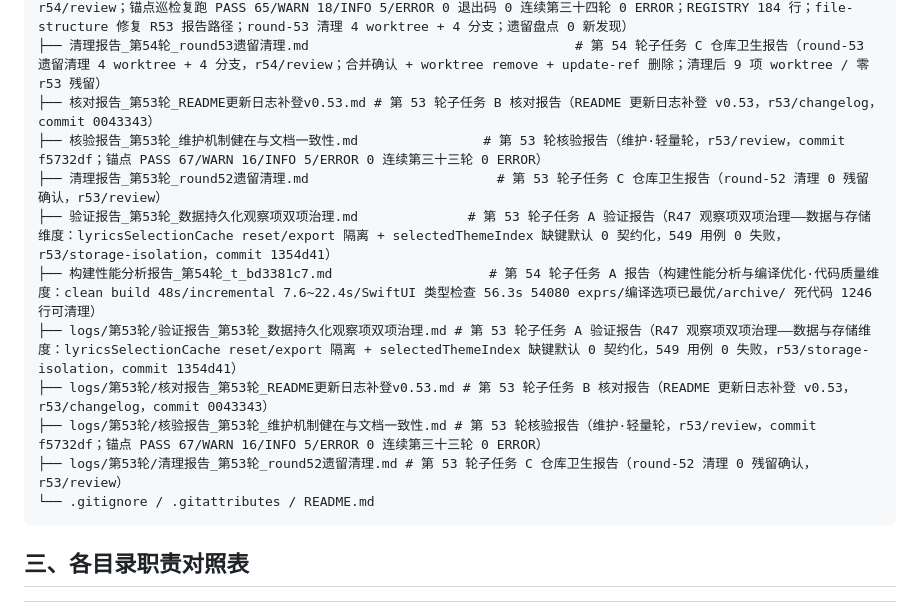
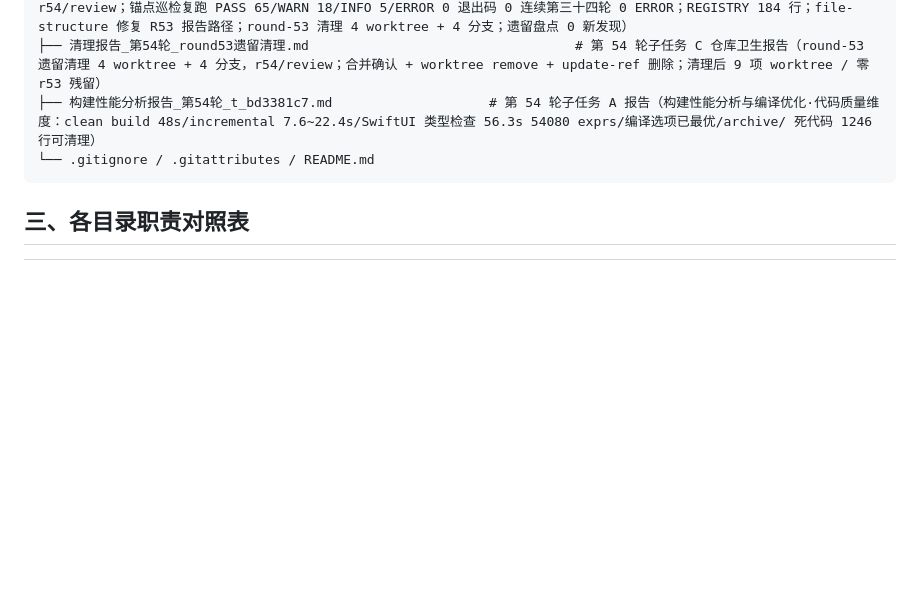
Before and after one commit to Tangzishun-Li/LyricsMTMR, a Markdown page: LyricsMTMR/docs/file-structure.zh.md, the part around the change. Rendered like a GitHub page; blank space fills up the shorter version.

Commit message:
fix(r54): file-structure 重复登记行清理（R53 报告 8 行→4 行）

````diff
--- a/LyricsMTMR/docs/file-structure.zh.md
+++ b/LyricsMTMR/docs/file-structure.zh.md
@@ -310,15 +310,7 @@ mindmap
 ├── logs/第53轮/验证报告_第53轮_数据持久化观察项双项治理.md              # 第 53 轮子任务 A 验证报告（R47 观察项双项治理——数据与存储维度：lyricsSelectionCache reset/export 隔离 + selectedThemeIndex 缺键默认 0 契约化，549 用例 0 失败，r53/storage-isolation，commit 1354d41）
 ├── 核验报告_第54轮_维护机制健在与文档一致性.md                           # 第 54 轮核验报告（维护·轻量轮，r54/review；锚点巡检复跑 PASS 65/WARN 18/INFO 5/ERROR 0 退出码 0 连续第三十四轮 0 ERROR；REGISTRY 184 行；file-structure 修复 R53 报告路径；round-53 清理 4 worktree + 4 分支；遗留盘点 0 新发现）
 ├── 清理报告_第54轮_round53遗留清理.md                                  # 第 54 轮子任务 C 仓库卫生报告（round-53 遗留清理 4 worktree + 4 分支，r54/review；合并确认 + worktree remove + update-ref 删除；清理后 9 项 worktree / 零 r53 残留）
-├── 核对报告_第53轮_README更新日志补登v0.53.md # 第 53 轮子任务 B 核对报告（README 更新日志补登 v0.53，r53/changelog，commit 0043343）
-├── 核验报告_第53轮_维护机制健在与文档一致性.md                # 第 53 轮核验报告（维护·轻量轮，r53/review，commit f5732df；锚点 PASS 67/WARN 16/INFO 5/ERROR 0 连续第三十三轮 0 ERROR）
-├── 清理报告_第53轮_round52遗留清理.md                        # 第 53 轮子任务 C 仓库卫生报告（round-52 清理 0 残留确认，r53/review）
-├── 验证报告_第53轮_数据持久化观察项双项治理.md              # 第 53 轮子任务 A 验证报告（R47 观察项双项治理——数据与存储维度：lyricsSelectionCache reset/export 隔离 + selectedThemeIndex 缺键默认 0 契约化，549 用例 0 失败，r53/storage-isolation，commit 1354d41）
 ├── 构建性能分析报告_第54轮_t_bd3381c7.md                    # 第 54 轮子任务 A 报告（构建性能分析与编译优化·代码质量维度：clean build 48s/incremental 7.6~22.4s/SwiftUI 类型检查 56.3s 54080 exprs/编译选项已最优/archive/ 死代码 1246 行可清理）
-├── logs/第53轮/验证报告_第53轮_数据持久化观察项双项治理.md # 第 53 轮子任务 A 验证报告（R47 观察项双项治理——数据与存储维度：lyricsSelectionCache reset/export 隔离 + selectedThemeIndex 缺键默认 0 契约化，549 用例 0 失败，r53/storage-isolation，commit 1354d41）
-├── logs/第53轮/核对报告_第53轮_README更新日志补登v0.53.md # 第 53 轮子任务 B 核对报告（README 更新日志补登 v0.53，r53/changelog，commit 0043343）
-├── logs/第53轮/核验报告_第53轮_维护机制健在与文档一致性.md # 第 53 轮核验报告（维护·轻量轮，r53/review，commit f5732df；锚点 PASS 67/WARN 16/INFO 5/ERROR 0 连续第三十三轮 0 ERROR）
-├── logs/第53轮/清理报告_第53轮_round52遗留清理.md # 第 53 轮子任务 C 仓库卫生报告（round-52 清理 0 残留确认，r53/review）
 └── .gitignore / .gitattributes / README.md
 ```
 
````
